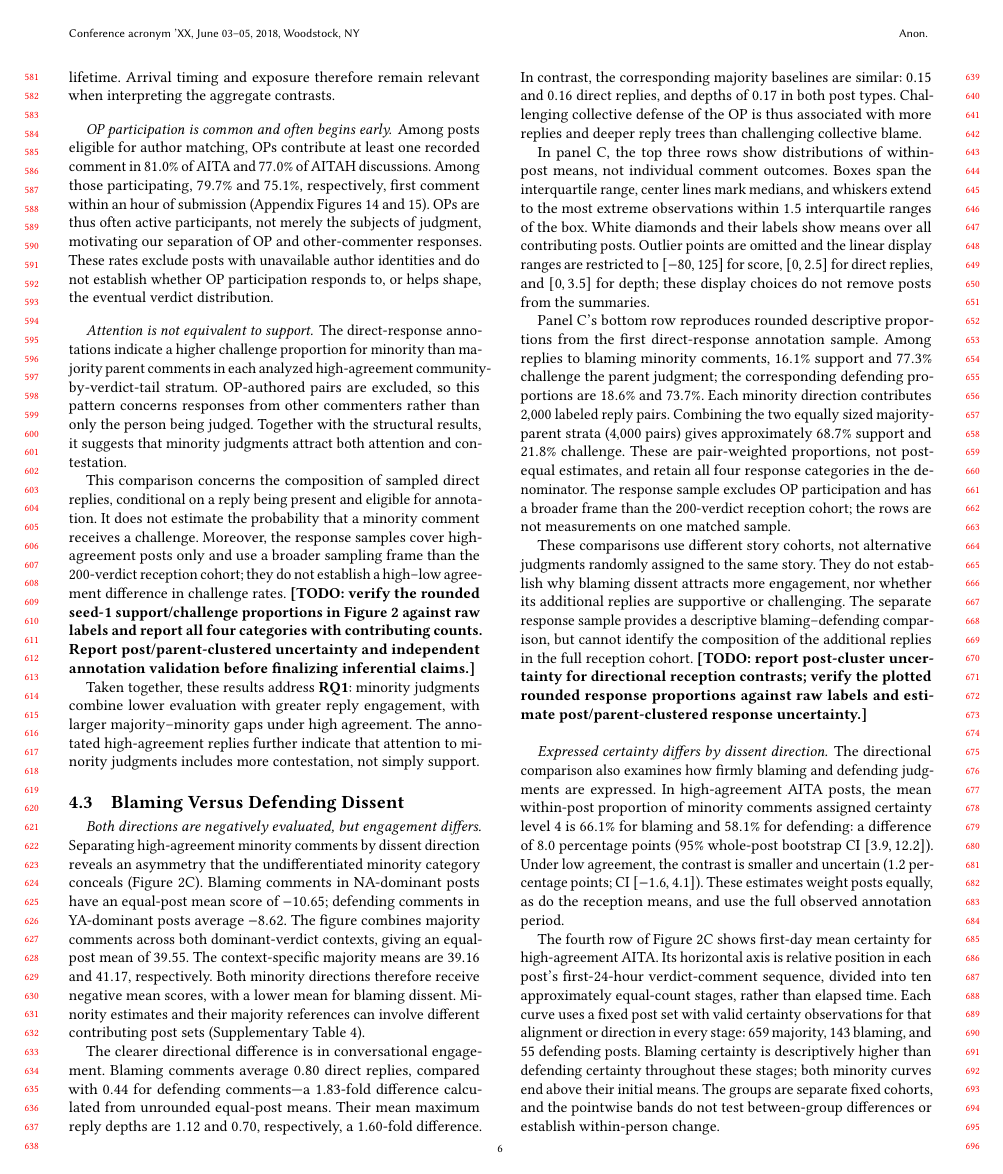
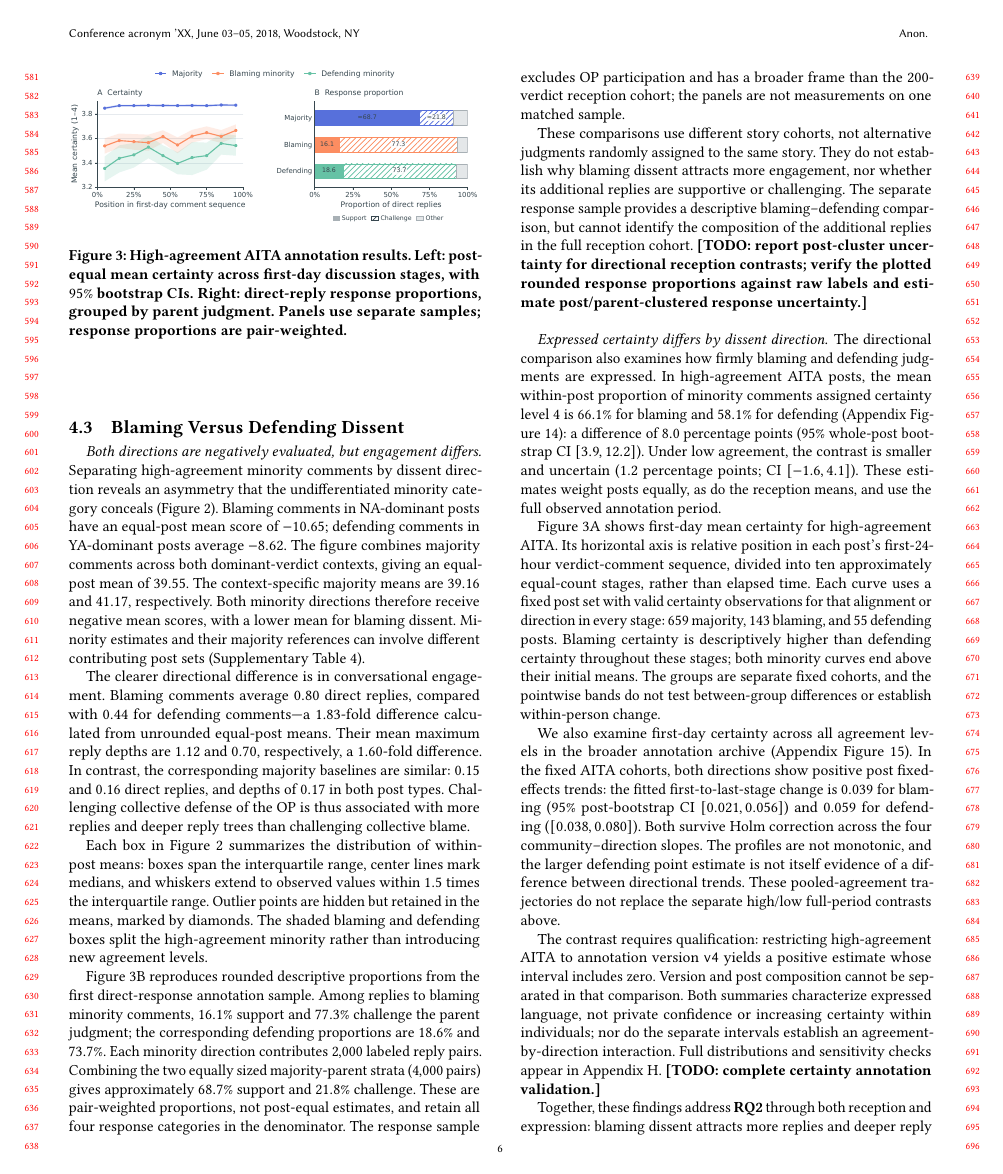
Before and after one commit to yilin667612/TheWebConf-Moral-Minority, a LaTeX paper (sigconf.tex, which reads components/fig_certainty_responses.tex, components/fig_reception_overview.tex, sections/4_results.tex): page 6 of 17. Compiled offline with pdfLaTeX.

Commit message:
redraw fig2

```diff
--- /dev/null
+++ b/components/fig_certainty_responses.tex
@@ -0,0 +1,13 @@
+\begin{figure}[t]
+  \centering
+  \includegraphics[width=\columnwidth]{figures/aita_certainty_responses.pdf}
+  \caption{High-agreement AITA annotation results. Left: post-equal mean
+  certainty across first-day discussion stages, with $95\%$ bootstrap CIs.
+  Right: direct-reply response proportions, grouped by parent judgment.
+  Panels use separate samples; response proportions are pair-weighted.}
+  \label{fig:certainty-responses}
+  \label{fig:aita-certainty-progress-high}
+  \Description{Left: certainty profiles for majority, blaming minority,
+  and defending minority comments. Right: stacked support, challenge,
+  and other direct-response proportions for the same judgment categories.}
+\end{figure}
--- a/components/fig_reception_overview.tex
+++ b/components/fig_reception_overview.tex
@@ -21 +15,2 @@
+  blaming and defending.}
 \end{figure}
--- a/sections/4_results.tex
+++ b/sections/4_results.tex
@@ -104,7 +104,7 @@ Moreover, the response samples cover high-agreement posts only and use a
 broader sampling frame than the $200$-verdict reception cohort; they do not
 establish a high--low agreement difference in challenge rates.
 \textbf{[TODO: verify the rounded seed-1 support/challenge proportions in
-Figure~\ref{fig:dissent-direction} against raw labels and report all four
+Figure~\ref{fig:certainty-responses}B against raw labels and report all four
 categories with contributing counts.
 Report post/parent-clustered uncertainty and independent annotation
 validation before finalizing inferential claims.]}
@@ -121,7 +121,7 @@ more contestation, not simply support.
 \paragraph{Both directions are negatively evaluated, but engagement differs.}
 Separating high-agreement minority comments by dissent direction reveals
 an asymmetry that the undifferentiated minority category conceals
-(Figure~\ref{fig:reception-overview}C). Blaming comments in NA-dominant posts
+(Figure~\ref{fig:reception-overview}). Blaming comments in NA-dominant posts
 have an equal-post mean score of $-10.65$; defending comments in YA-dominant
 posts average $-8.62$. The figure combines majority comments across both
 dominant-verdict contexts, giving an equal-post mean of $39.55$.
@@ -141,16 +141,16 @@ of $0.17$ in both post types. Challenging collective defense of the OP is thus a
 with more replies and deeper reply trees than challenging collective blame.
 
 
-In panel C, the top three rows show distributions of within-post means, not individual
-comment outcomes. Boxes span the interquartile range, center lines mark
-medians, and whiskers extend to the most extreme observations within
-$1.5$ interquartile ranges of the box. White diamonds and their labels
-show means over all contributing posts. Outlier points are omitted and
-the linear display ranges are restricted to $[-80,125]$ for score,
-$[0,2.5]$ for direct replies, and $[0,3.5]$ for depth; these display choices
-do not remove posts from the summaries.
+Each box in Figure~\ref{fig:reception-overview} summarizes the distribution
+of within-post means: boxes span the interquartile range, center lines
+mark medians, and whiskers extend to observed values within $1.5$ times
+the interquartile range. Outlier points are hidden but retained in the
+means, marked by diamonds. The shaded blaming and defending boxes split
+the high-agreement minority rather than introducing new agreement levels.
 
-Panel C's bottom row reproduces rounded descriptive proportions from the first
+\input{components/fig_certainty_responses}
+
+Figure~\ref{fig:certainty-responses}B reproduces rounded descriptive proportions from the first
 direct-response annotation sample. Among replies to blaming minority
 comments, $16.1\%$ support and $77.3\%$ challenge the parent judgment;
 the corresponding defending proportions are $18.6\%$ and $73.7\%$.
@@ -160,7 +160,7 @@ gives approximately $68.7\%$ support and $21.8\%$ challenge. These are
 pair-weighted proportions, not post-equal estimates, and retain all four
 response categories in the denominator. The response sample excludes OP
 participation and has a broader frame than the $200$-verdict reception
-cohort; the rows are not measurements on one matched sample.
+cohort; the panels are not measurements on one matched sample.
 
 These comparisons use different story cohorts, not alternative judgments
 randomly assigned to the same story. They do not establish why blaming
@@ -177,14 +177,15 @@ labels and estimate post/parent-clustered response uncertainty.]}
 The directional comparison also examines how firmly blaming and defending
 judgments are expressed. In high-agreement AITA posts, the mean within-post
 proportion of minority comments assigned certainty level $4$ is $66.1\%$
-for blaming and $58.1\%$ for defending: a difference of $8.0$ percentage
+for blaming and $58.1\%$ for defending (Appendix Figure~\ref{fig:certainty-low-high}):
+a difference of $8.0$ percentage
 points ($95\%$ whole-post bootstrap CI $[3.9,12.2]$).
 Under low agreement, the contrast is smaller and uncertain
 ($1.2$ percentage points; CI $[-1.6,4.1]$).
 These estimates weight posts equally, as do the reception means, and use
 the full observed annotation period.
 
-The fourth row of Figure~\ref{fig:reception-overview}C shows first-day
+Figure~\ref{fig:certainty-responses}A shows first-day
 mean certainty for high-agreement AITA. Its horizontal axis is relative
 position in each post's first-$24$-hour verdict-comment sequence, divided
 into ten approximately equal-count stages, rather than elapsed time.
```
Also changed, not shown: sections/3_data_method.tex (+3 -0 lines), sections/9_appendix.tex (+26 -4 lines), figures/aita_certainty_progress_high_agreement.pdf (added), figures/aita_certainty_responses.pdf (added), figures/aita_reception_combined_boxes.pdf (added), figures/aita_reception_overview.pdf (added), components/fig_reception_overview.tex (24 more changed lines), sections/4_results.tex (4 more changed lines).
